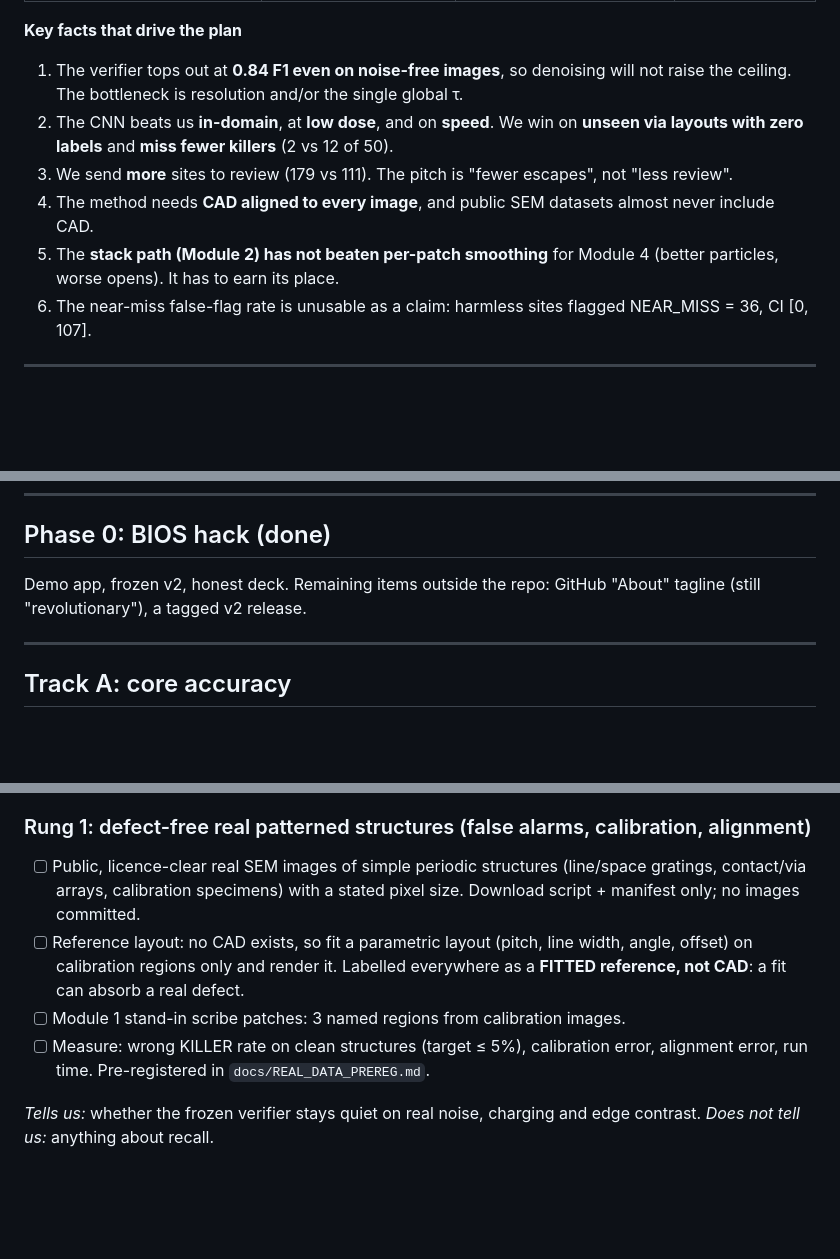
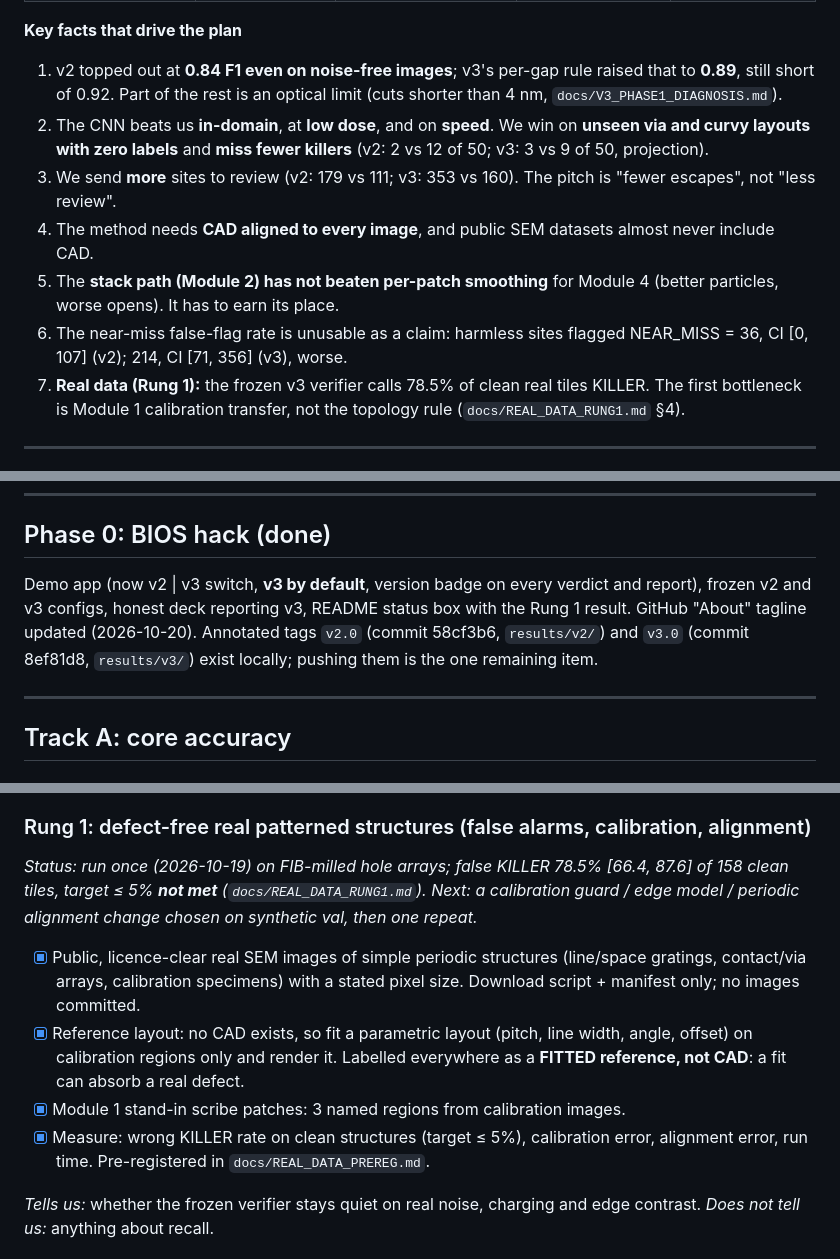
Before and after one commit to DevAriwala2712/Nanovate, a Markdown page: docs/NEXT_PATHS.md, 3 parts joined by grey strips. Drawn GitHub-style; blank space fills up the shorter version.

```diff
--- a/docs/NEXT_PATHS.md
+++ b/docs/NEXT_PATHS.md
@@ -22,12 +41,13 @@
 
 **Key facts that drive the plan**
 
-1. The verifier tops out at **0.84 F1 even on noise-free images**, so denoising will not raise the ceiling. The bottleneck is resolution and/or the single global τ.
-2. The CNN beats us **in-domain**, at **low dose**, and on **speed**. We win on **unseen via layouts with zero labels** and **miss fewer killers** (2 vs 12 of 50).
-3. We send **more** sites to review (179 vs 111). The pitch is "fewer escapes", not "less review".
+1. v2 topped out at **0.84 F1 even on noise-free images**; v3's per-gap rule raised that to **0.89**, still short of 0.92. Part of the rest is an optical limit (cuts shorter than 4 nm, `docs/V3_PHASE1_DIAGNOSIS.md`).
+2. The CNN beats us **in-domain**, at **low dose**, and on **speed**. We win on **unseen via and curvy layouts with zero labels** and **miss fewer killers** (v2: 2 vs 12 of 50; v3: 3 vs 9 of 50, projection).
+3. We send **more** sites to review (v2: 179 vs 111; v3: 353 vs 160). The pitch is "fewer escapes", not "less review".
 4. The method needs **CAD aligned to every image**, and public SEM datasets almost never include CAD.
 5. The **stack path (Module 2) has not beaten per-patch smoothing** for Module 4 (better particles, worse opens). It has to earn its place.
-6. The near-miss false-flag rate is unusable as a claim: harmless sites flagged NEAR_MISS = 36, CI [0, 107].
+6. The near-miss false-flag rate is unusable as a claim: harmless sites flagged NEAR_MISS = 36, CI [0, 107] (v2); 214, CI [71, 356] (v3), worse.
+7. **Real data (Rung 1):** the frozen v3 verifier calls 78.5% of clean real tiles KILLER. The first bottleneck is Module 1 calibration transfer, not the topology rule (`docs/REAL_DATA_RUNG1.md` §4).
 
 ---
 
@@ -41,7 +61,7 @@
 
 ## Phase 0: BIOS hack (done)
 
-Demo app, frozen v2, honest deck. Remaining items outside the repo: GitHub "About" tagline (still "revolutionary"), a tagged v2 release.
+Demo app (now v2 | v3 switch, **v3 by default**, version badge on every verdict and report), frozen v2 and v3 configs, honest deck reporting v3, README status box with the Rung 1 result. GitHub "About" tagline updated (2026-10-20). Annotated tags `v2.0` (commit 58cf3b6, `results/v2/`) and `v3.0` (commit 8ef81d8, `results/v3/`) exist locally; pushing them is the one remaining item.
 
 ---
 
@@ -155,10 +175,12 @@ We cannot isolate a tool from vibration, but we can be robust to what it does to
 
 ### Rung 1: defect-free real patterned structures (false alarms, calibration, alignment)
 
-- [ ] Public, licence-clear real SEM images of simple periodic structures (line/space gratings, contact/via arrays, calibration specimens) with a stated pixel size. Download script + manifest only; no images committed.
-- [ ] Reference layout: no CAD exists, so fit a parametric layout (pitch, line width, angle, offset) on calibration regions only and render it. Labelled everywhere as a **FITTED reference, not CAD**: a fit can absorb a real defect.
-- [ ] Module 1 stand-in scribe patches: 3 named regions from calibration images.
-- [ ] Measure: wrong KILLER rate on clean structures (target ≤ 5%), calibration error, alignment error, run time. Pre-registered in `docs/REAL_DATA_PREREG.md`.
+*Status: run once (2026-10-19) on FIB-milled hole arrays; false KILLER 78.5% [66.4, 87.6] of 158 clean tiles, target ≤ 5% **not met** (`docs/REAL_DATA_RUNG1.md`). Next: a calibration guard / edge model / periodic alignment change chosen on synthetic val, then one repeat.*
+
+- [x] Public, licence-clear real SEM images of simple periodic structures (line/space gratings, contact/via arrays, calibration specimens) with a stated pixel size. Download script + manifest only; no images committed.
+- [x] Reference layout: no CAD exists, so fit a parametric layout (pitch, line width, angle, offset) on calibration regions only and render it. Labelled everywhere as a **FITTED reference, not CAD**: a fit can absorb a real defect.
+- [x] Module 1 stand-in scribe patches: 3 named regions from calibration images.
+- [x] Measure: wrong KILLER rate on clean structures (target ≤ 5%), calibration error, alignment error, run time. Pre-registered in `docs/REAL_DATA_PREREG.md`.
 
 *Tells us:* whether the frozen verifier stays quiet on real noise, charging and edge contrast. *Does not tell us:* anything about recall.
 
```
Also changed, not shown: other parts of docs/NEXT_PATHS.md (+32 -13 lines).
